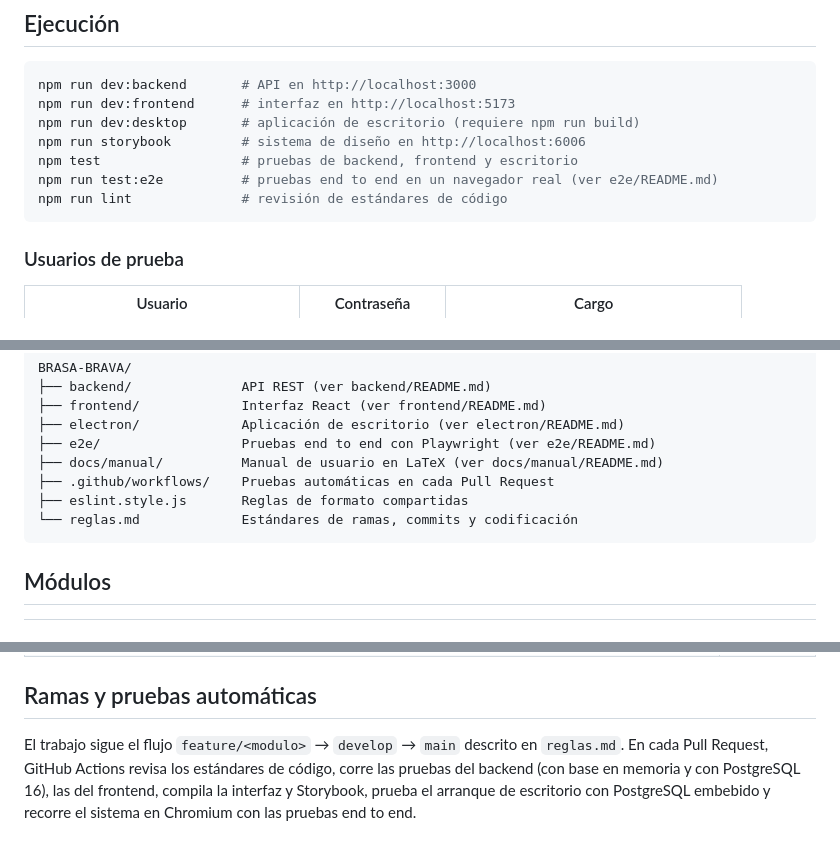
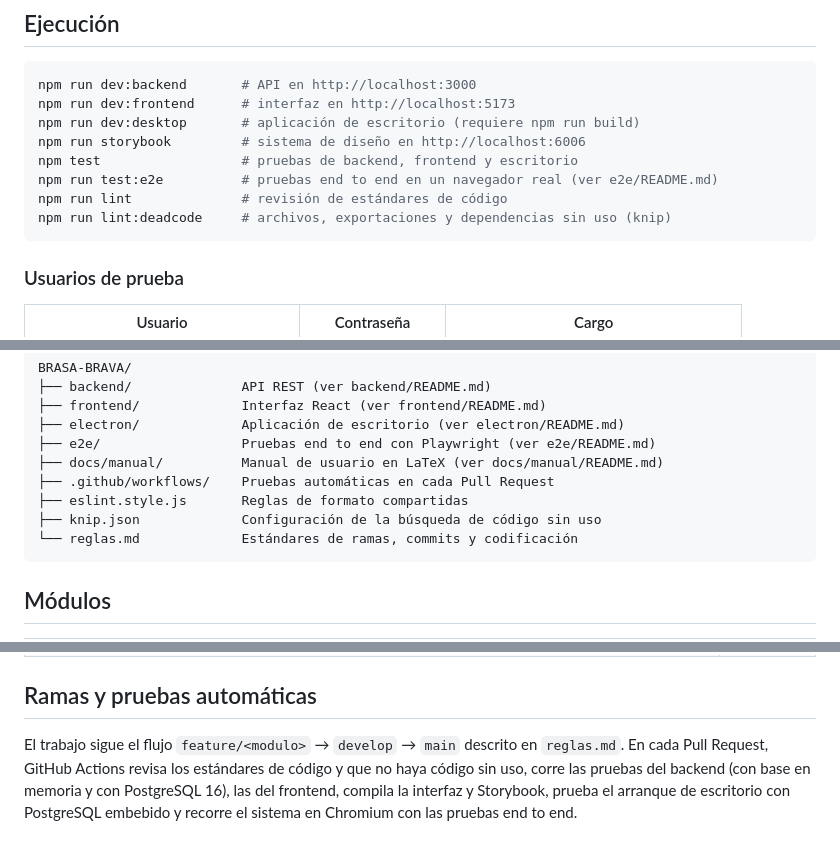
Before and after one commit to mateomerino14/BRASA-BRAVA, a Markdown page: README.md, 3 parts joined by grey strips. Drawn GitHub-style.

````diff
--- a/README.md
+++ b/README.md
@@ -34,6 +34,7 @@ npm run storybook         # sistema de diseño en http://localhost:6006
 npm test                  # pruebas de backend, frontend y escritorio
 npm run test:e2e          # pruebas end to end en un navegador real (ver e2e/README.md)
 npm run lint              # revisión de estándares de código
+npm run lint:deadcode     # archivos, exportaciones y dependencias sin uso (knip)
 ```
 
 ### Usuarios de prueba
@@ -72,6 +73,7 @@ BRASA-BRAVA/
 ├── docs/manual/          Manual de usuario en LaTeX (ver docs/manual/README.md)
 ├── .github/workflows/    Pruebas automáticas en cada Pull Request
 ├── eslint.style.js       Reglas de formato compartidas
+├── knip.json             Configuración de la búsqueda de código sin uso
 └── reglas.md             Estándares de ramas, commits y codificación
 ```
 
@@ -108,4 +110,4 @@ BRASA-BRAVA/
 
 ## Ramas y pruebas automáticas
 
-El trabajo sigue el flujo `feature/<modulo>` → `develop` → `main` descrito en `reglas.md`. En cada Pull Request, GitHub Actions revisa los estándares de código, corre las pruebas del backend (con base en memoria y con PostgreSQL 16), las del frontend, compila la interfaz y Storybook, prueba el arranque de escritorio con PostgreSQL embebido y recorre el sistema en Chromium con las pruebas end to end.
+El trabajo sigue el flujo `feature/<modulo>` → `develop` → `main` descrito en `reglas.md`. En cada Pull Request, GitHub Actions revisa los estándares de código y que no haya código sin uso, corre las pruebas del backend (con base en memoria y con PostgreSQL 16), las del frontend, compila la interfaz y Storybook, prueba el arranque de escritorio con PostgreSQL embebido y recorre el sistema en Chromium con las pruebas end to end.
````
Also changed, not shown: backend/README.md (+2 -0 lines), reglas.md (+3 -2 lines).
